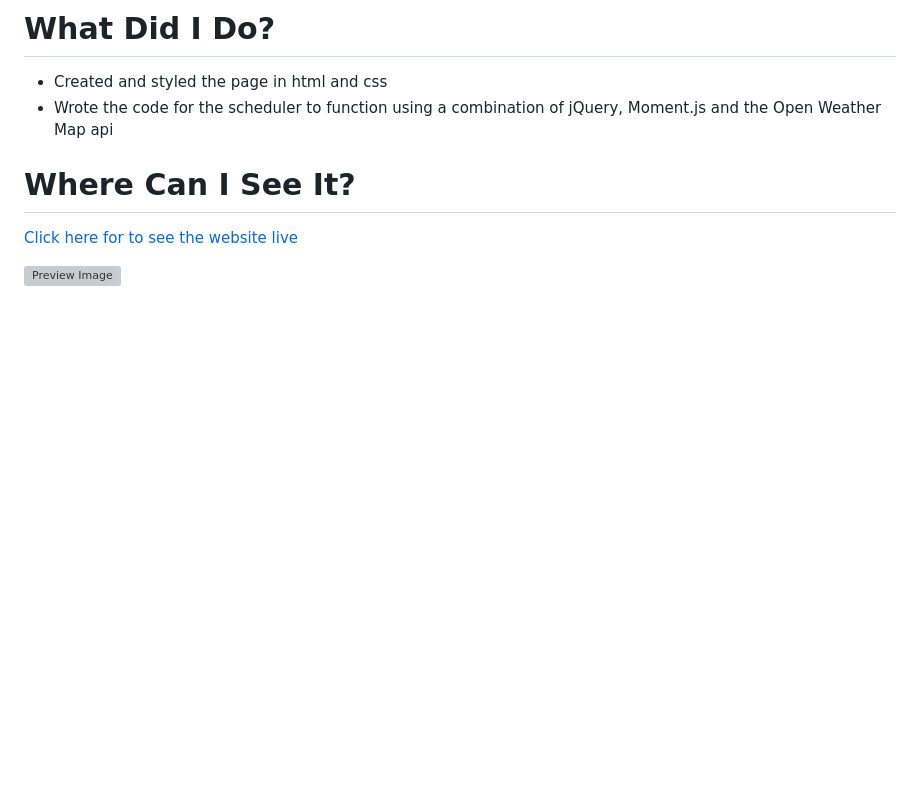
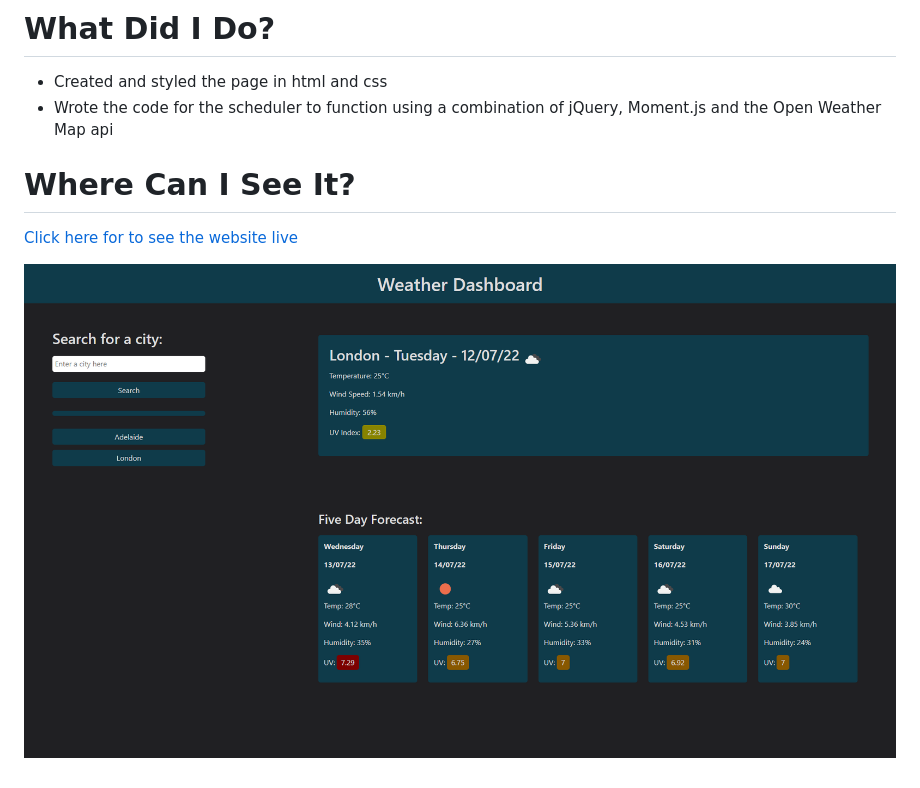
Before and after one commit to Wombattree/WeatherDashboard, a Markdown page: README.md, the part around the change. Rendered like a GitHub page; pictures changed too: Assets/readMeImage.png (added); blank space fills up the shorter version; grey boxes are pictures that could not be loaded.

```diff
--- a/README.md
+++ b/README.md
@@ -10,4 +10,4 @@ A coding challenge to create a weather dashboard, showing a five day forecast as
 # Where Can I See It?
 [Click here for to see the website live](https://wombattree.github.io/WeatherDashboard/)
 
-![Preview Image](readMeImage.png?raw=true "Preview Image")
+![Preview Image](./Assets/readMeImage.png?raw=true "Preview Image")
```
